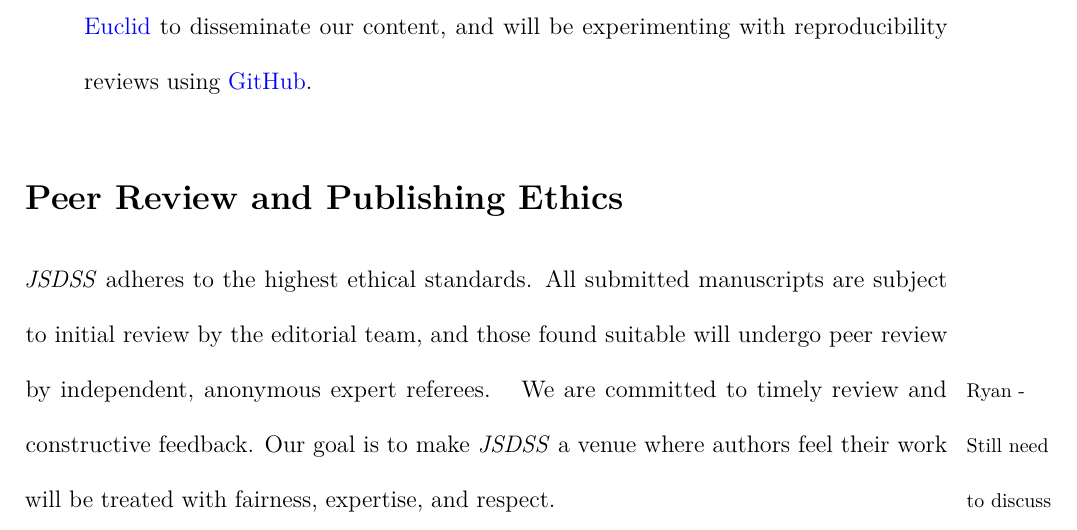
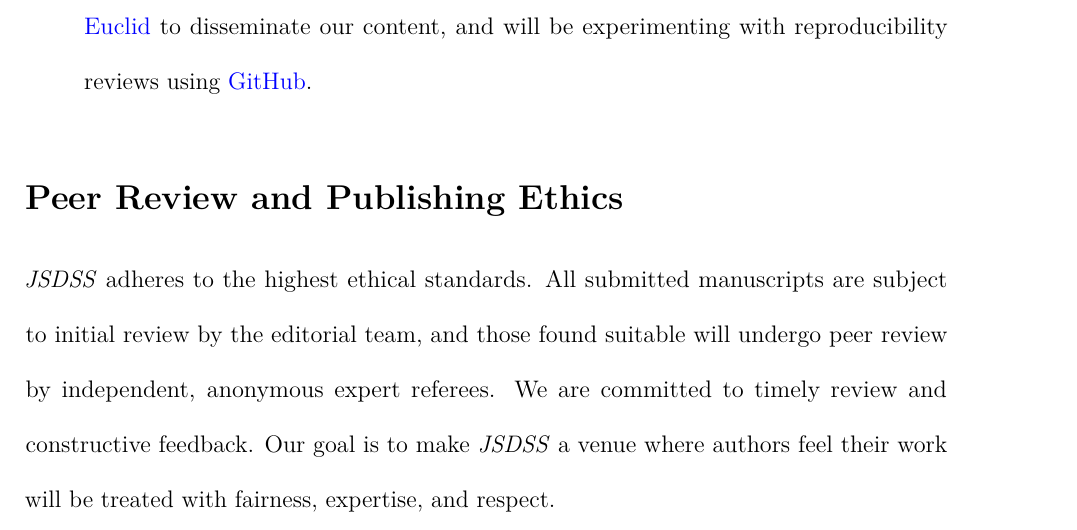
Before and after one commit to rtelmore/jsdss-founding-editorial, a LaTeX paper (_tex/index.tex): part of page 5 of 6, cut so that both start at the same text. Compiled offline with pdfLaTeX.

Commit message:
Built site for gh-pages

```diff
--- a/_tex/index.tex
+++ b/_tex/index.tex
@@ -152,10 +152,6 @@
 \makeatletter
 \@ifpackageloaded{caption}{}{\usepackage{caption}}
 \@ifpackageloaded{subcaption}{}{\usepackage{subcaption}}
-\makeatother
-\makeatletter
-\@ifpackageloaded{sidenotes}{}{\usepackage{sidenotes}}
-\@ifpackageloaded{marginnote}{}{\usepackage{marginnote}}
 \makeatother
 \usepackage{bookmark}
 \IfFileExists{xurl.sty}{\usepackage{xurl}}{} % add URL line breaks if available
@@ -366,11 +362,9 @@ Ethics}\label{peer-review-and-publishing-ethics}
 \emph{JSDSS} adheres to the highest ethical standards. All submitted
 manuscripts are subject to initial review by the editorial team, and
 those found suitable will undergo peer review by independent, anonymous
-expert referees. {\marginnote{\begin{footnotesize}Ryan - Still need to
-discuss\end{footnotesize}}} We are committed to timely review and
-constructive feedback. Our goal is to make \emph{JSDSS} a venue where
-authors feel their work will be treated with fairness, expertise, and
-respect.
+expert referees. We are committed to timely review and constructive
+feedback. Our goal is to make \emph{JSDSS} a venue where authors feel
+their work will be treated with fairness, expertise, and respect.
 
 \section{The Future}\label{the-future}
 
```
Also changed, not shown: index.pdf, 2 other files.
